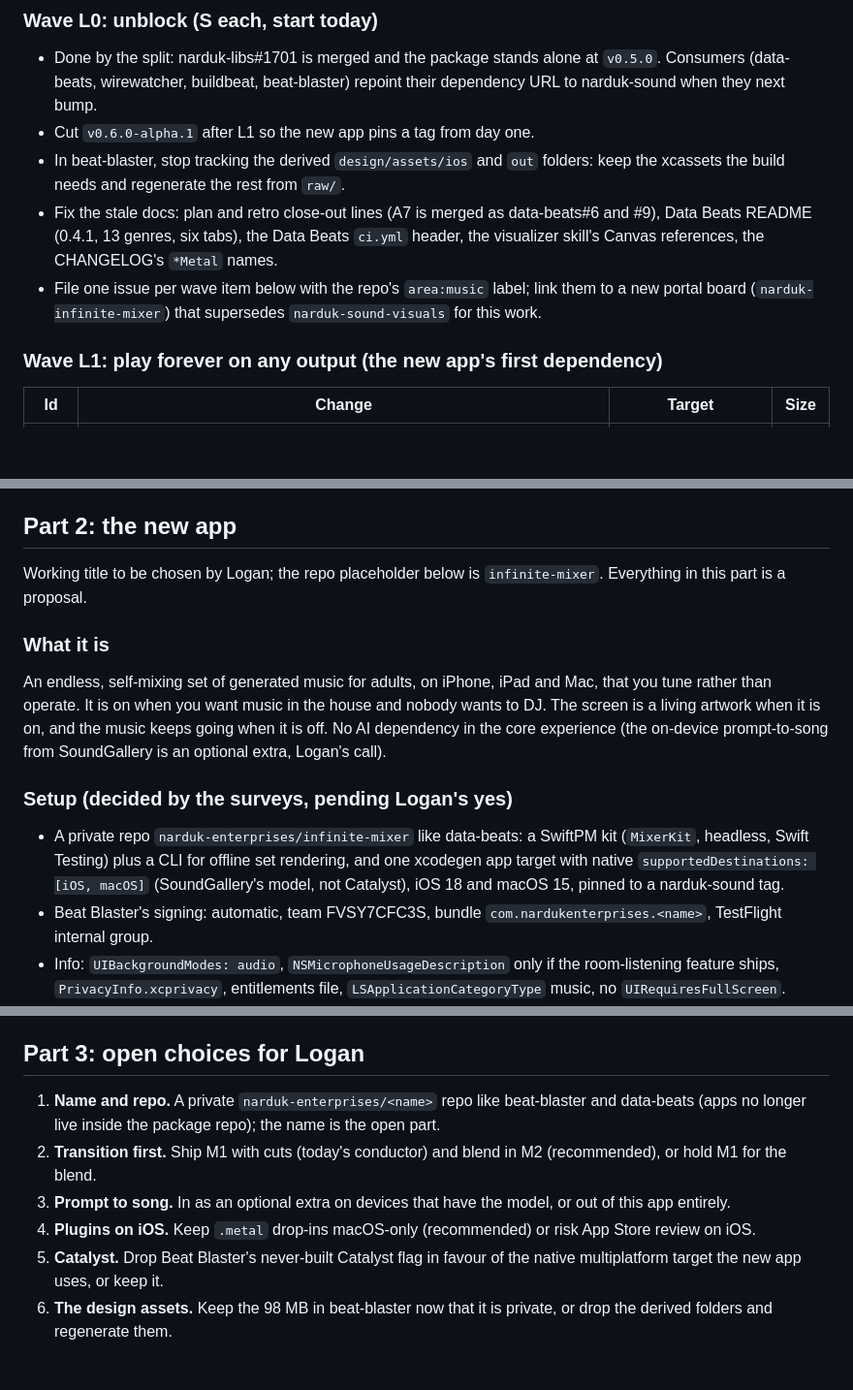
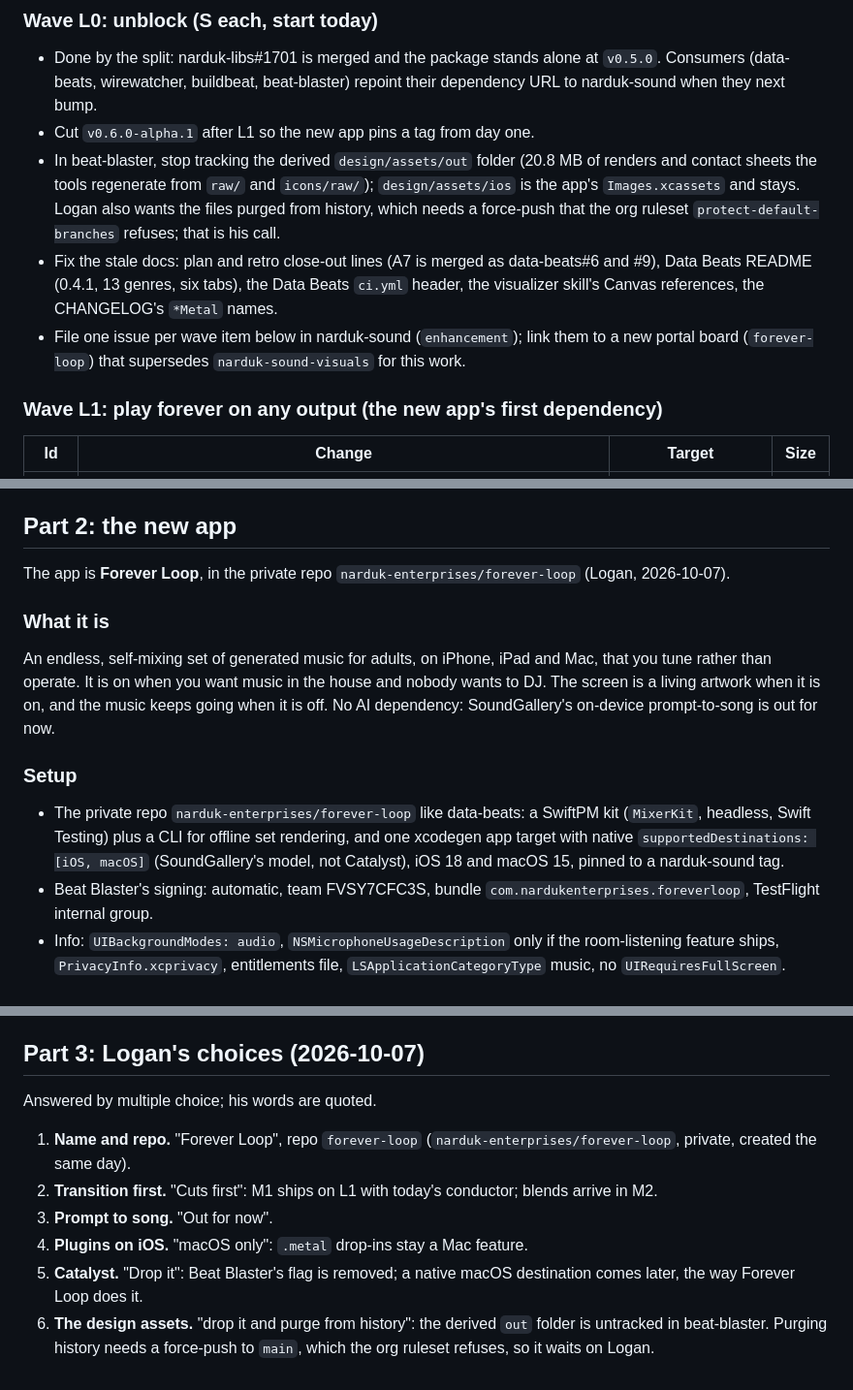
Before and after one commit to narduk-enterprises/narduk-sound, a Markdown page: docs/infinite-mixer-plan.md, 3 parts joined by grey strips. Shown at 97% size. Drawn GitHub-style; blank space fills up the shorter version.

Commit message:
docs: record Logan's Forever Loop choices; fix 0.5.0 kind names (#4)
The infinite-mixer plan's Part 3 is answered: the app is Forever Loop in the
private repo narduk-enterprises/forever-loop, M1 ships with cuts,
prompt-to-song is out for now, .metal plugins stay macOS-only, Beat Blaster
drops Catalyst and its derived design output. The history purge Logan asked
for needs a force-push the org ruleset refuses, so the plan says it waits on
him.

The 0.5.0 CHANGELOG listed the Metal ports under their pre-release names
(spectrumMetal, "Spectrum (Metal)"); they shipped as spectrum, "Spectrum".

Co-authored-by: Claude Opus 5.5 <noreply@anthropic.com>

```diff
--- a/docs/infinite-mixer-plan.md
+++ b/docs/infinite-mixer-plan.md
@@ -113,15 +113,17 @@ choices marked (Opus) want an Opus high design pass before the lane starts.
   at `v0.5.0`. Consumers (data-beats, wirewatcher, buildbeat, beat-blaster)
   repoint their dependency URL to narduk-sound when they next bump.
 - Cut `v0.6.0-alpha.1` after L1 so the new app pins a tag from day one.
-- In beat-blaster, stop tracking the derived `design/assets/ios` and `out`
-  folders: keep the xcassets the build needs and regenerate the rest from
-  `raw/`.
+- In beat-blaster, stop tracking the derived `design/assets/out` folder (20.8 MB
+  of renders and contact sheets the tools regenerate from `raw/` and
+  `icons/raw/`); `design/assets/ios` is the app's `Images.xcassets` and stays.
+  Logan also wants the files purged from history, which needs a force-push
+  that the org ruleset `protect-default-branches` refuses; that is his call.
 - Fix the stale docs: plan and retro close-out lines (A7 is merged as
   data-beats#6 and #9), Data Beats README (0.4.1, 13 genres, six tabs), the Data
   Beats `ci.yml` header, the visualizer skill's Canvas references, the
   CHANGELOG's `*Metal` names.
-- File one issue per wave item below with the repo's `area:music` label; link
-  them to a new portal board (`narduk-infinite-mixer`) that supersedes
+- File one issue per wave item below in narduk-sound (`enhancement`); link
+  them to a new portal board (`forever-loop`) that supersedes
   `narduk-sound-visuals` for this work.
 
 ### Wave L1: play forever on any output (the new app's first dependency)
@@ -193,27 +195,26 @@ and the TV Mac through the frame meter.
 
 ## Part 2: the new app
 
-Working title to be chosen by Logan; the repo placeholder below is
-`infinite-mixer`. Everything in this part is a proposal.
+The app is **Forever Loop**, in the private repo
+`narduk-enterprises/forever-loop` (Logan, 2026-10-07).
 
 ### What it is
 
 An endless, self-mixing set of generated music for adults, on iPhone, iPad and
 Mac, that you tune rather than operate. It is on when you want music in the
 house and nobody wants to DJ. The screen is a living artwork when it is on, and
-the music keeps going when it is off. No AI dependency in the core experience
-(the on-device prompt-to-song from SoundGallery is an optional extra, Logan's
-call).
+the music keeps going when it is off. No AI dependency: SoundGallery's on-device
+prompt-to-song is out for now.
 
-### Setup (decided by the surveys, pending Logan's yes)
+### Setup
 
-- A private repo `narduk-enterprises/infinite-mixer` like data-beats: a SwiftPM
+- The private repo `narduk-enterprises/forever-loop` like data-beats: a SwiftPM
   kit (`MixerKit`, headless, Swift Testing) plus a CLI for offline set
   rendering, and one xcodegen app target with native
   `supportedDestinations: [iOS, macOS]` (SoundGallery's model, not Catalyst),
   iOS 18 and macOS 15, pinned to a narduk-sound tag.
 - Beat Blaster's signing: automatic, team FVSY7CFC3S, bundle
-  `com.nardukenterprises.<name>`, TestFlight internal group.
+  `com.nardukenterprises.foreverloop`, TestFlight internal group.
 - Info: `UIBackgroundModes: audio`, `NSMicrophoneUsageDescription` only if the
   room-listening feature ships, `PrivacyInfo.xcprivacy`, entitlements file,
   `LSApplicationCategoryType` music, no `UIRequiresFullScreen`.
@@ -304,18 +305,18 @@ each a half-day:
    the Intense library.
 4. Does the recorder support a rolling buffer?
 
-## Part 3: open choices for Logan
+## Part 3: Logan's choices (2026-10-07)
 
-1. **Name and repo.** A private `narduk-enterprises/<name>` repo like
-   beat-blaster and data-beats (apps no longer live inside the package repo);
-   the name is the open part.
-2. **Transition first.** Ship M1 with cuts (today's conductor) and blend in M2
-   (recommended), or hold M1 for the blend.
-3. **Prompt to song.** In as an optional extra on devices that have the model,
-   or out of this app entirely.
-4. **Plugins on iOS.** Keep `.metal` drop-ins macOS-only (recommended) or risk
-   App Store review on iOS.
-5. **Catalyst.** Drop Beat Blaster's never-built Catalyst flag in favour of the
-   native multiplatform target the new app uses, or keep it.
-6. **The design assets.** Keep the 98 MB in beat-blaster now that it is
-   private, or drop the derived folders and regenerate them.
+Answered by multiple choice; his words are quoted.
+
+1. **Name and repo.** "Forever Loop", repo `forever-loop`
+   (`narduk-enterprises/forever-loop`, private, created the same day).
+2. **Transition first.** "Cuts first": M1 ships on L1 with today's conductor;
+   blends arrive in M2.
+3. **Prompt to song.** "Out for now".
+4. **Plugins on iOS.** "macOS only": `.metal` drop-ins stay a Mac feature.
+5. **Catalyst.** "Drop it": Beat Blaster's flag is removed; a native macOS
+   destination comes later, the way Forever Loop does it.
+6. **The design assets.** "drop it and purge from history": the derived `out`
+   folder is untracked in beat-blaster. Purging history needs a force-push to
+   `main`, which the org ruleset refuses, so it waits on Logan.
```
Also changed, not shown: other parts of docs/infinite-mixer-plan.md (+3 -3 lines), CHANGELOG.md (+11 -11 lines).
